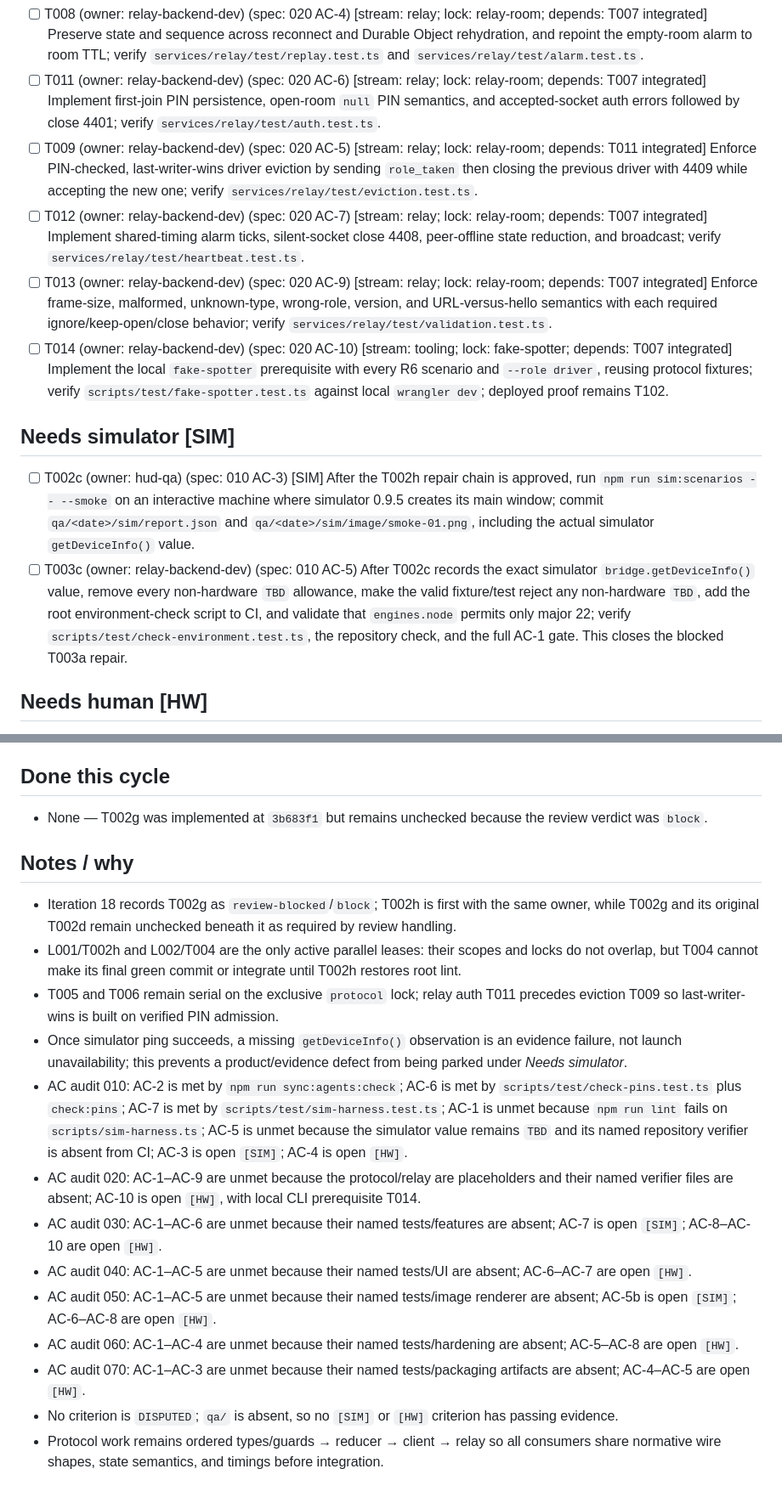
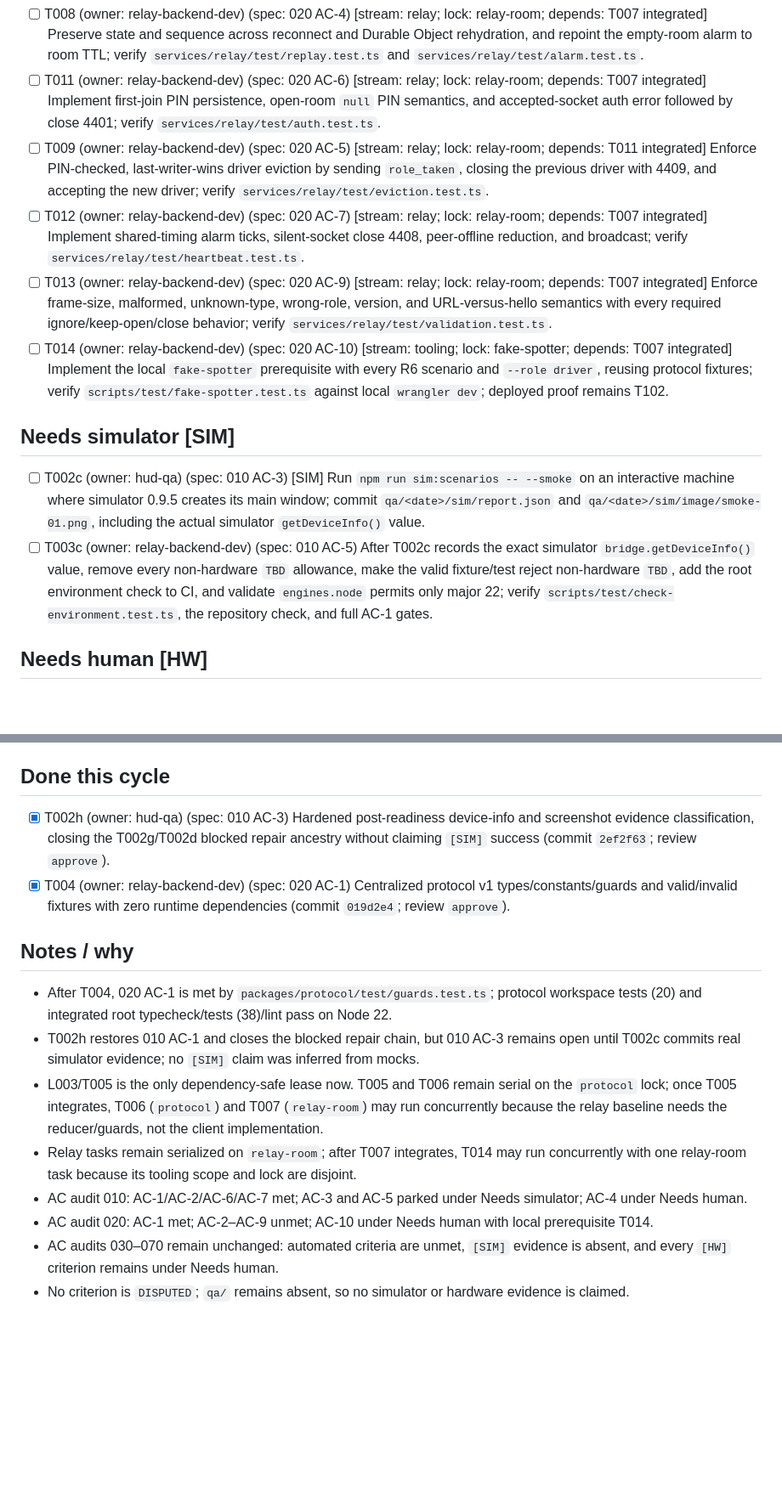
Before and after one commit to MS-aesthetic/g2-race-spotter, a Markdown page: IMPLEMENTATION_PLAN.md, 2 parts joined by grey strips. Shown: that part at 85% size. Drawn GitHub-style; blank space fills up the shorter version.

Commit message:
plan: iteration 20 — reconcile parallel batch 1

```diff
--- a/IMPLEMENTATION_PLAN.md
+++ b/IMPLEMENTATION_PLAN.md
@@ -25,13 +17,13 @@ The coordinator must add the exact base commit and isolated worktree path to eac
 - [ ] T008 (owner: relay-backend-dev) (spec: 020 AC-4) [stream: relay; lock: relay-room; depends: T007 integrated] Preserve state and sequence across reconnect and Durable Object rehydration, and repoint the empty-room alarm to room TTL; verify `services/relay/test/replay.test.ts` and `services/relay/test/alarm.test.ts`.
-- [ ] T011 (owner: relay-backend-dev) (spec: 020 AC-6) [stream: relay; lock: relay-room; depends: T007 integrated] Implement first-join PIN persistence, open-room `null` PIN semantics, and accepted-socket auth errors followed by close 4401; verify `services/relay/test/auth.test.ts`.
-- [ ] T009 (owner: relay-backend-dev) (spec: 020 AC-5) [stream: relay; lock: relay-room; depends: T011 integrated] Enforce PIN-checked, last-writer-wins driver eviction by sending `role_taken` then closing the previous driver with 4409 while accepting the new one; verify `services/relay/test/eviction.test.ts`.
-- [ ] T012 (owner: relay-backend-dev) (spec: 020 AC-7) [stream: relay; lock: relay-room; depends: T007 integrated] Implement shared-timing alarm ticks, silent-socket close 4408, peer-offline state reduction, and broadcast; verify `services/relay/test/heartbeat.test.ts`.
-- [ ] T013 (owner: relay-backend-dev) (spec: 020 AC-9) [stream: relay; lock: relay-room; depends: T007 integrated] Enforce frame-size, malformed, unknown-type, wrong-role, version, and URL-versus-hello semantics with each required ignore/keep-open/close behavior; verify `services/relay/test/validation.test.ts`.
+- [ ] T011 (owner: relay-backend-dev) (spec: 020 AC-6) [stream: relay; lock: relay-room; depends: T007 integrated] Implement first-join PIN persistence, open-room `null` PIN semantics, and accepted-socket auth error followed by close 4401; verify `services/relay/test/auth.test.ts`.
+- [ ] T009 (owner: relay-backend-dev) (spec: 020 AC-5) [stream: relay; lock: relay-room; depends: T011 integrated] Enforce PIN-checked, last-writer-wins driver eviction by sending `role_taken`, closing the previous driver with 4409, and accepting the new driver; verify `services/relay/test/eviction.test.ts`.
+- [ ] T012 (owner: relay-backend-dev) (spec: 020 AC-7) [stream: relay; lock: relay-room; depends: T007 integrated] Implement shared-timing alarm ticks, silent-socket close 4408, peer-offline reduction, and broadcast; verify `services/relay/test/heartbeat.test.ts`.
+- [ ] T013 (owner: relay-backend-dev) (spec: 020 AC-9) [stream: relay; lock: relay-room; depends: T007 integrated] Enforce frame-size, malformed, unknown-type, wrong-role, version, and URL-versus-hello semantics with every required ignore/keep-open/close behavior; verify `services/relay/test/validation.test.ts`.
 - [ ] T014 (owner: relay-backend-dev) (spec: 020 AC-10) [stream: tooling; lock: fake-spotter; depends: T007 integrated] Implement the local `fake-spotter` prerequisite with every R6 scenario and `--role driver`, reusing protocol fixtures; verify `scripts/test/fake-spotter.test.ts` against local `wrangler dev`; deployed proof remains T102.
 
 ## Needs simulator [SIM]
-- [ ] T002c (owner: hud-qa) (spec: 010 AC-3) [SIM] After the T002h repair chain is approved, run `npm run sim:scenarios -- --smoke` on an interactive machine where simulator 0.9.5 creates its main window; commit `qa/<date>/sim/report.json` and `qa/<date>/sim/image/smoke-01.png`, including the actual simulator `getDeviceInfo()` value.
-- [ ] T003c (owner: relay-backend-dev) (spec: 010 AC-5) After T002c records the exact simulator `bridge.getDeviceInfo()` value, remove every non-hardware `TBD` allowance, make the valid fixture/test reject any non-hardware `TBD`, add the root environment-check script to CI, and validate that `engines.node` permits only major 22; verify `scripts/test/check-environment.test.ts`, the repository check, and the full AC-1 gate. This closes the blocked T003a repair.
+- [ ] T002c (owner: hud-qa) (spec: 010 AC-3) [SIM] Run `npm run sim:scenarios -- --smoke` on an interactive machine where simulator 0.9.5 creates its main window; commit `qa/<date>/sim/report.json` and `qa/<date>/sim/image/smoke-01.png`, including the actual simulator `getDeviceInfo()` value.
+- [ ] T003c (owner: relay-backend-dev) (spec: 010 AC-5) After T002c records the exact simulator `bridge.getDeviceInfo()` value, remove every non-hardware `TBD` allowance, make the valid fixture/test reject non-hardware `TBD`, add the root environment check to CI, and validate `engines.node` permits only major 22; verify `scripts/test/check-environment.test.ts`, the repository check, and full AC-1 gates.
 
 ## Needs human [HW]
 - [ ] T101b (owner: maxx) (spec: 010 AC-4) Enable Developer Mode, QR-sideload the scaffold, and save the required photo/log under `qa/<date>/`.
@@ -52,19 +44,15 @@ The coordinator must add the exact base commit and isolated worktree path to eac
 - [ ] T117 (owner: maxx) (spec: 070 AC-5) Archive full-session logs, latency table, defects, and open-question disposition under `qa/<date>/` with human sign-off.
 
 ## Done this cycle
-- None — T002g was implemented at `3b683f1` but remains unchecked because the review verdict was `block`.
+- [x] T002h (owner: hud-qa) (spec: 010 AC-3) Hardened post-readiness device-info and screenshot evidence classification, closing the T002g/T002d blocked repair ancestry without claiming `[SIM]` success (commit `2ef2f63`; review `approve`).
+- [x] T004 (owner: relay-backend-dev) (spec: 020 AC-1) Centralized protocol v1 types/constants/guards and valid/invalid fixtures with zero runtime dependencies (commit `019d2e4`; review `approve`).
 
 ## Notes / why
-- Iteration 18 records T002g as `review-blocked`/`block`; T002h is first with the same owner, while T002g and its original T002d remain unchecked beneath it as required by review handling.
-- L001/T002h and L002/T004 are the only active parallel leases: their scopes and locks do not overlap, but T004 cannot make its final green commit or integrate until T002h restores root lint.
-- T005 and T006 remain serial on the exclusive `protocol` lock; relay auth T011 precedes eviction T009 so last-writer-wins is built on verified PIN admission.
-- Once simulator ping succeeds, a missing `getDeviceInfo()` observation is an evidence failure, not launch unavailability; this prevents a product/evidence defect from being parked under *Needs simulator*.
-- AC audit 010: AC-2 is met by `npm run sync:agents:check`; AC-6 is met by `scripts/test/check-pins.test.ts` plus `check:pins`; AC-7 is met by `scripts/test/sim-harness.test.ts`; AC-1 is unmet because `npm run lint` fails on `scripts/sim-harness.ts`; AC-5 is unmet because the simulator value remains `TBD` and its named repository verifier is absent from CI; AC-3 is open `[SIM]`; AC-4 is open `[HW]`.
-- AC audit 020: AC-1–AC-9 are unmet because the protocol/relay are placeholders and their named verifier files are absent; AC-10 is open `[HW]`, with local CLI prerequisite T014.
-- AC audit 030: AC-1–AC-6 are unmet because their named tests/features are absent; AC-7 is open `[SIM]`; AC-8–AC-10 are open `[HW]`.
-- AC audit 040: AC-1–AC-5 are unmet because their named tests/UI are absent; AC-6–AC-7 are open `[HW]`.
-- AC audit 050: AC-1–AC-5 are unmet because their named tests/image renderer are absent; AC-5b is open `[SIM]`; AC-6–AC-8 are open `[HW]`.
-- AC audit 060: AC-1–AC-4 are unmet because their named tests/hardening are absent; AC-5–AC-8 are open `[HW]`.
-- AC audit 070: AC-1–AC-3 are unmet because their named tests/packaging artifacts are absent; AC-4–AC-5 are open `[HW]`.
-- No criterion is `DISPUTED`; `qa/` is absent, so no `[SIM]` or `[HW]` criterion has passing evidence.
-- Protocol work remains ordered types/guards → reducer → client → relay so all consumers share normative wire shapes, state semantics, and timings before integration.
+- After T004, 020 AC-1 is met by `packages/protocol/test/guards.test.ts`; protocol workspace tests (20) and integrated root typecheck/tests (38)/lint pass on Node 22.
+- T002h restores 010 AC-1 and closes the blocked repair chain, but 010 AC-3 remains open until T002c commits real simulator evidence; no `[SIM]` claim was inferred from mocks.
+- L003/T005 is the only dependency-safe lease now. T005 and T006 remain serial on the `protocol` lock; once T005 integrates, T006 (`protocol`) and T007 (`relay-room`) may run concurrently because the relay baseline needs the reducer/guards, not the client implementation.
+- Relay tasks remain serialized on `relay-room`; after T007 integrates, T014 may run concurrently with one relay-room task because its tooling scope and lock are disjoint.
+- AC audit 010: AC-1/AC-2/AC-6/AC-7 met; AC-3 and AC-5 parked under Needs simulator; AC-4 under Needs human.
+- AC audit 020: AC-1 met; AC-2–AC-9 unmet; AC-10 under Needs human with local prerequisite T014.
+- AC audits 030–070 remain unchanged: automated criteria are unmet, `[SIM]` evidence is absent, and every `[HW]` criterion remains under Needs human.
+- No criterion is `DISPUTED`; `qa/` remains absent, so no simulator or hardware evidence is claimed.
```
Also changed, not shown: other parts of IMPLEMENTATION_PLAN.md (+8 -16 lines), ralph/PROGRESS.md (+2 -0 lines).
